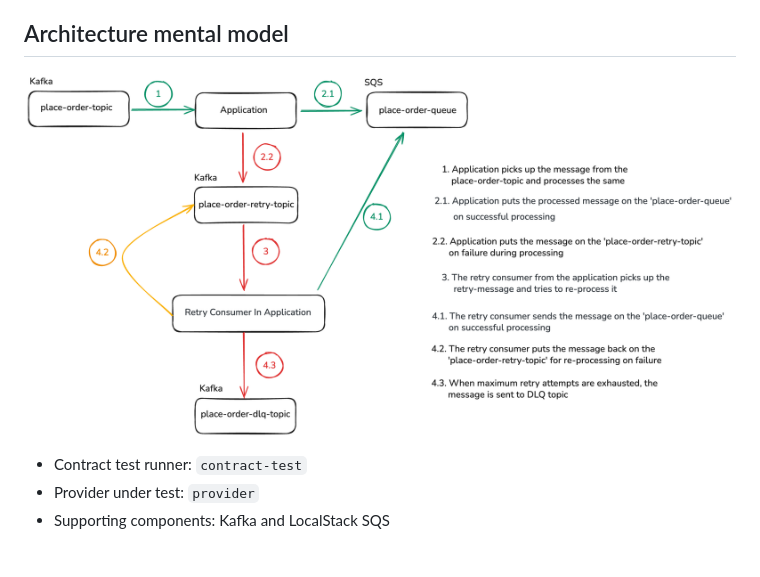
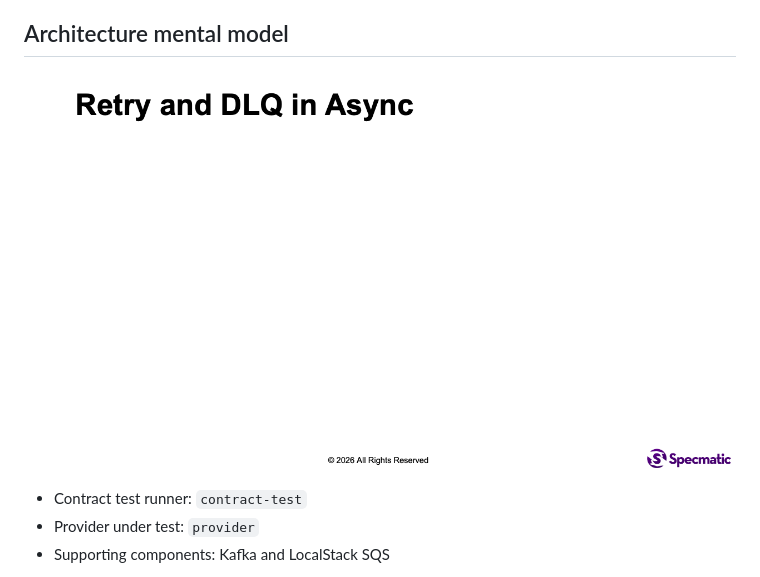
Before and after one commit to specmatic/labs, a Markdown page: kafka-sqs-retry-dlq/README.md, the part around the change. Drawn GitHub-style; pictures changed too: kafka-sqs-retry-dlq/assets/architecture.gif (added).

```diff
--- a/kafka-sqs-retry-dlq/README.md
+++ b/kafka-sqs-retry-dlq/README.md
@@ -34,7 +34,7 @@ Run the async contract tests, observe the intentional failure, update the Python
 
 ## Architecture mental model
 
-![Architecture Diagram](assets/architecture.png)
+![Architecture Diagram](assets/architecture.gif)
 
 - Contract test runner: `contract-test`
 - Provider under test: `provider`
```
Also changed, not shown: 5 other files.
